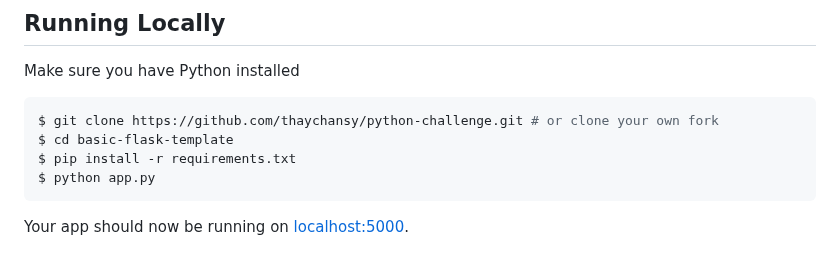
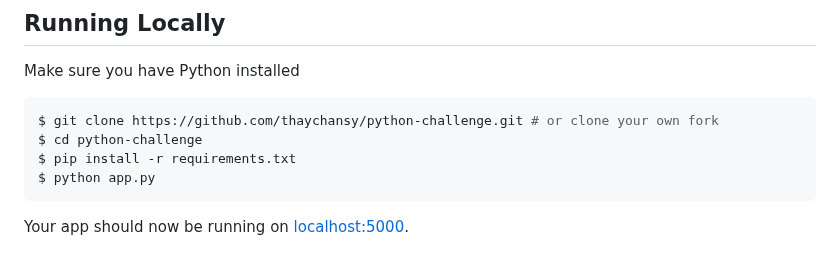
Before and after one commit to thaychansy/python-challenge, a Markdown page: README.md, the part around the change. GitHub-like rendering.

````diff
--- a/README.md
+++ b/README.md
@@ -115,7 +115,7 @@ Make sure you have Python installed
 
 ```sh
 $ git clone https://github.com/thaychansy/python-challenge.git # or clone your own fork
-$ cd basic-flask-template
+$ cd python-challenge
 $ pip install -r requirements.txt
 $ python app.py
 ```
````
